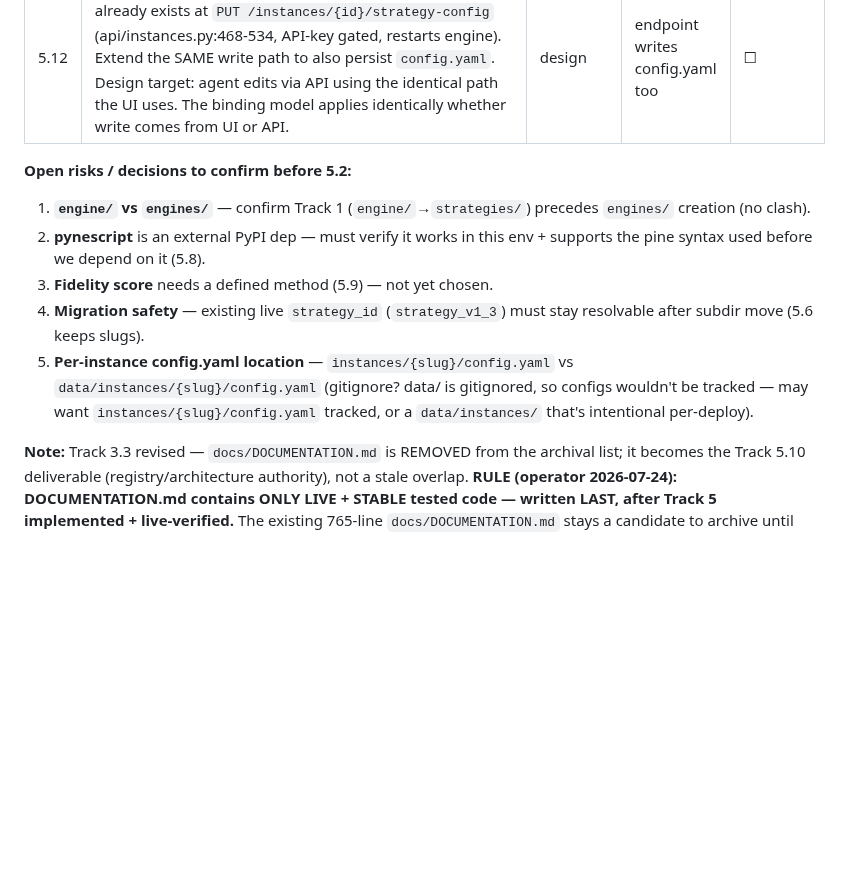
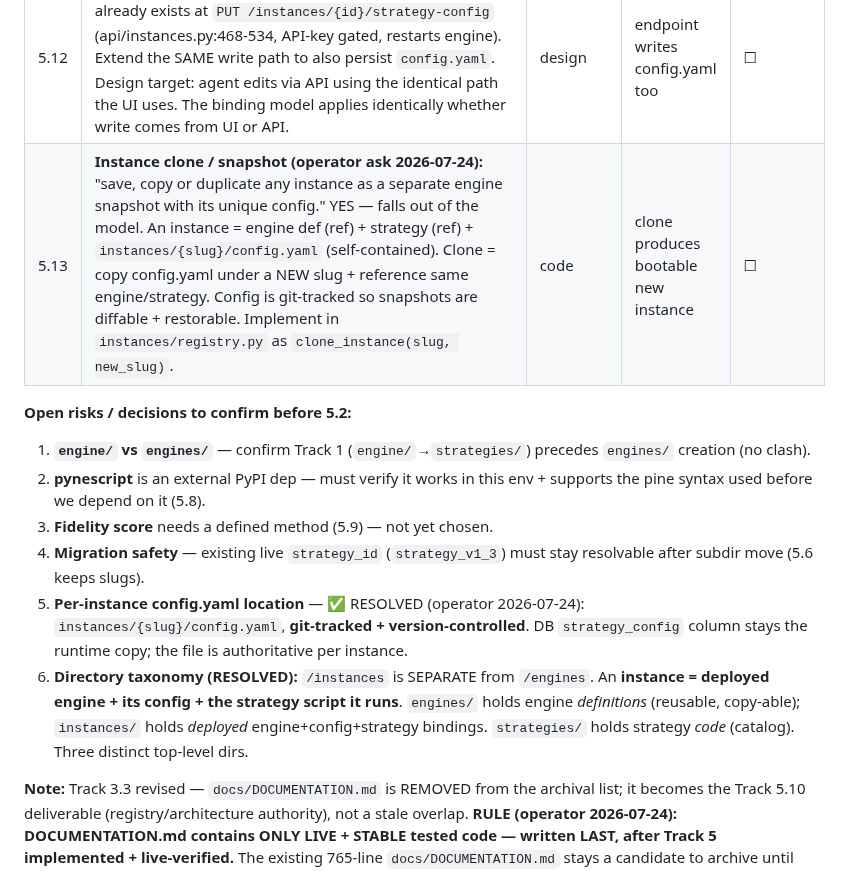
Before and after one commit to karma-devops/strategy-engine, a Markdown page: docs/IMPLEMENTATION-CHECKLIST-cleanup.md, the part around the change. Drawn GitHub-style; blank space fills up the shorter version.

Commit message:
docs: resolve config.yaml location + dir taxonomy; add instance-clone design (5.13)
- Risk 5 RESOLVED: instances/{slug}/config.yaml, git-tracked.
- Risk 6 RESOLVED: /instances separate from /engines; instance = deployed engine+config+strategy.
- 5.13: instance clone/snapshot falls out of model; clone_instance() planned.

```diff
--- a/docs/IMPLEMENTATION-CHECKLIST-cleanup.md
+++ b/docs/IMPLEMENTATION-CHECKLIST-cleanup.md
@@ -132,13 +132,15 @@ strategies/{slug}/
 | 5.9 | Fidelity-score mechanism: decide compare method (AST diff / pynescript round-trip / LLM eval) and implement into doc generation | code | score produced | ☐ |
 | 5.11 | **Per-instance `config.yaml`** (operator addendum): every instance ships its own `config.yaml` holding the config-parameter set. Instance registry loads/writes this file per instance. DB `strategy_config` column remains the runtime copy; `config.yaml` is authoritative per instance. Location TBD (5-risk-5). | code | instance boots from its config.yaml | ☐ |
 | 5.12 | **API editability of engine config** (operator addendum): already exists at `PUT /instances/{id}/strategy-config` (api/instances.py:468-534, API-key gated, restarts engine). Extend the SAME write path to also persist `config.yaml`. Design target: agent edits via API using the identical path the UI uses. The binding model applies identically whether write comes from UI or API. | design | endpoint writes config.yaml too | ☐ |
+| 5.13 | **Instance clone / snapshot (operator ask 2026-07-24):** "save, copy or duplicate any instance as a separate engine snapshot with its unique config." YES — falls out of the model. An instance = engine def (ref) + strategy (ref) + `instances/{slug}/config.yaml` (self-contained). Clone = copy config.yaml under a NEW slug + reference same engine/strategy. Config is git-tracked so snapshots are diffable + restorable. Implement in `instances/registry.py` as `clone_instance(slug, new_slug)`. | code | clone produces bootable new instance | ☐ |
 
 **Open risks / decisions to confirm before 5.2:**
 1. **`engine/` vs `engines/`** — confirm Track 1 (`engine/`→`strategies/`) precedes `engines/` creation (no clash).
 2. **pynescript** is an external PyPI dep — must verify it works in this env + supports the pine syntax used before we depend on it (5.8).
 3. **Fidelity score** needs a defined method (5.9) — not yet chosen.
 4. **Migration safety** — existing live `strategy_id` (`strategy_v1_3`) must stay resolvable after subdir move (5.6 keeps slugs).
-5. **Per-instance config.yaml location** — `instances/{slug}/config.yaml` vs `data/instances/{slug}/config.yaml` (gitignore? data/ is gitignored, so configs wouldn't be tracked — may want `instances/{slug}/config.yaml` tracked, or a `data/instances/` that's intentional per-deploy).
+5. **Per-instance config.yaml location** — ✅ RESOLVED (operator 2026-07-24): `instances/{slug}/config.yaml`, **git-tracked + version-controlled**. DB `strategy_config` column stays the runtime copy; the file is authoritative per instance.
+6. **Directory taxonomy (RESOLVED):** `/instances` is SEPARATE from `/engines`. An **instance = deployed engine + its config + the strategy script it runs**. `engines/` holds engine *definitions* (reusable, copy-able); `instances/` holds *deployed* engine+config+strategy bindings. `strategies/` holds strategy *code* (catalog). Three distinct top-level dirs.
 
 **Note:** Track 3.3 revised — `docs/DOCUMENTATION.md` is REMOVED from the archival list; it becomes the Track 5.10 deliverable (registry/architecture authority), not a stale overlap. **RULE (operator 2026-07-24): DOCUMENTATION.md contains ONLY LIVE + STABLE tested code — written LAST, after Track 5 implemented + live-verified.** The existing 765-line `docs/DOCUMENTATION.md` stays a candidate to archive until then.
 
```
